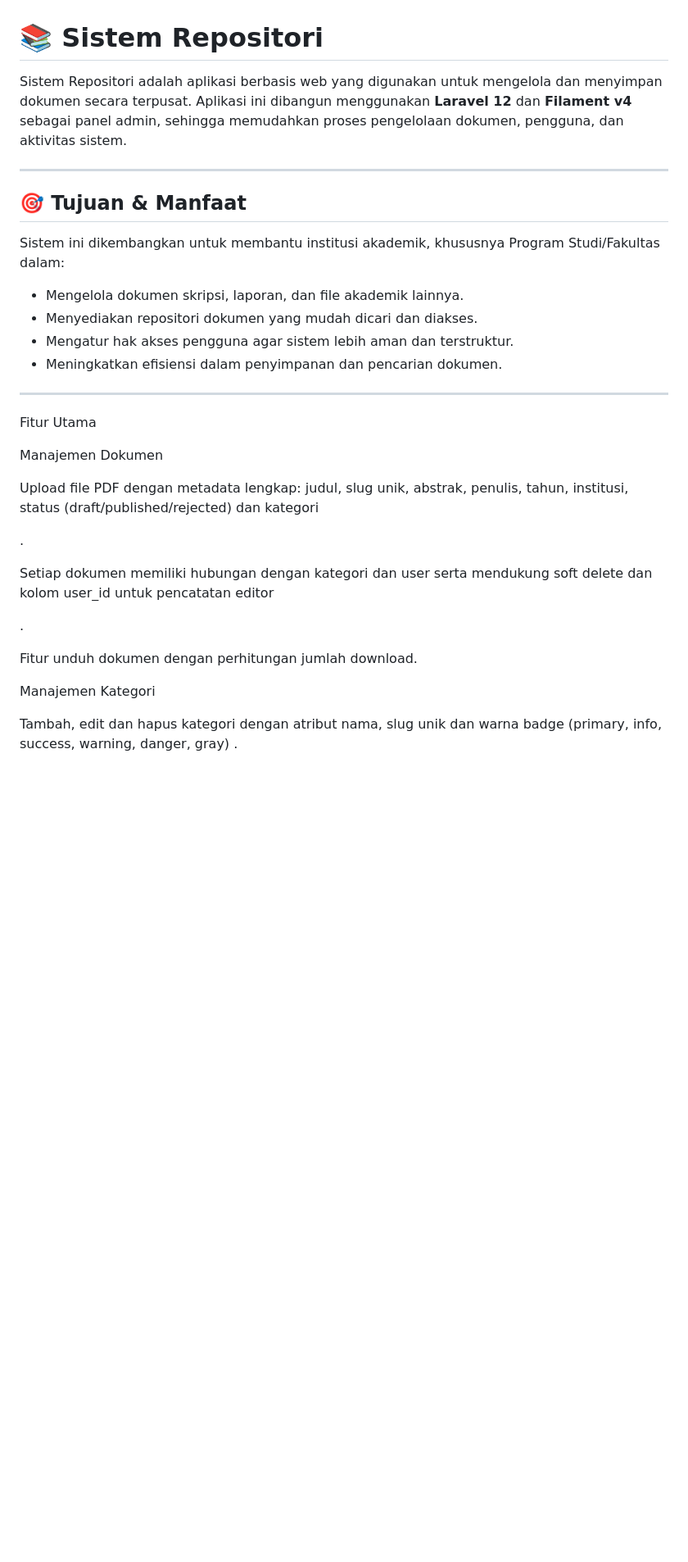
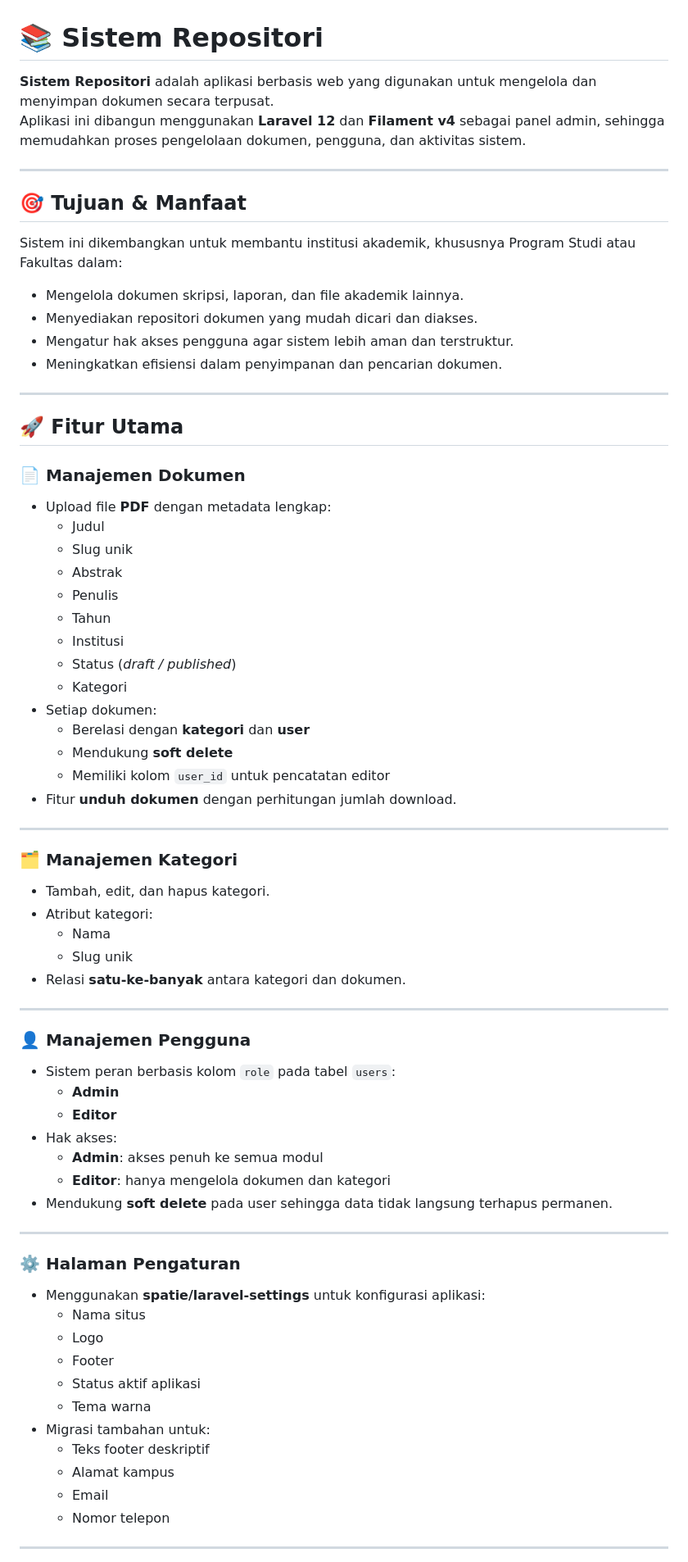
Before and after one commit to RizkiMulyadi18/e-repository, a Markdown page: README.md, the part around one of its changes. Shown at 82% size. Rendered like a GitHub page; blank space fills up the shorter version.

Commit message:
adalah pokoknya

```diff
--- a/README.md
+++ b/README.md
@@ -1,12 +1,13 @@
 # 📚 Sistem Repositori
 
-Sistem Repositori adalah aplikasi berbasis web yang digunakan untuk mengelola dan menyimpan dokumen secara terpusat. Aplikasi ini dibangun menggunakan **Laravel 12** dan **Filament v4** sebagai panel admin, sehingga memudahkan proses pengelolaan dokumen, pengguna, dan aktivitas sistem.
+**Sistem Repositori** adalah aplikasi berbasis web yang digunakan untuk mengelola dan menyimpan dokumen secara terpusat.
+Aplikasi ini dibangun menggunakan **Laravel 12** dan **Filament v4** sebagai panel admin, sehingga memudahkan proses pengelolaan dokumen, pengguna, dan aktivitas sistem.
 
 ---
 
 ## 🎯 Tujuan & Manfaat
 
-Sistem ini dikembangkan untuk membantu institusi akademik, khususnya Program Studi/Fakultas dalam:
+Sistem ini dikembangkan untuk membantu institusi akademik, khususnya Program Studi atau Fakultas dalam:
 
 - Mengelola dokumen skripsi, laporan, dan file akademik lainnya.
 - Menyediakan repositori dokumen yang mudah dicari dan diakses.
@@ -15,22 +16,58 @@ Sistem ini dikembangkan untuk membantu institusi akademik, khususnya Program Stu
 
 ---
 
-Fitur Utama
+## 🚀 Fitur Utama
 
-Manajemen Dokumen
+### 📄 Manajemen Dokumen
+- Upload file **PDF** dengan metadata lengkap:
+  - Judul
+  - Slug unik
+  - Abstrak
+  - Penulis
+  - Tahun
+  - Institusi
+  - Status (*draft / published*)
+  - Kategori
+- Setiap dokumen:
+  - Berelasi dengan **kategori** dan **user**
+  - Mendukung **soft delete**
+  - Memiliki kolom `user_id` untuk pencatatan editor
+- Fitur **unduh dokumen** dengan perhitungan jumlah download.
 
-Upload file PDF dengan metadata lengkap: judul, slug unik, abstrak, penulis, tahun, institusi, status (draft/published/rejected) dan kategori
+---
 
-.
+### 🗂️ Manajemen Kategori
+- Tambah, edit, dan hapus kategori.
+- Atribut kategori:
+  - Nama
+  - Slug unik
+- Relasi **satu-ke-banyak** antara kategori dan dokumen.
 
-Setiap dokumen memiliki hubungan dengan kategori dan user serta mendukung soft delete dan kolom user_id untuk pencatatan editor
+---
 
-.
+### 👤 Manajemen Pengguna
+- Sistem peran berbasis kolom `role` pada tabel `users`:
+  - **Admin**
+  - **Editor**
+- Hak akses:
+  - **Admin**: akses penuh ke semua modul
+  - **Editor**: hanya mengelola dokumen dan kategori
+- Mendukung **soft delete** pada user sehingga data tidak langsung terhapus permanen.
 
-Fitur unduh dokumen dengan perhitungan jumlah download.
+---
 
-Manajemen Kategori
+### ⚙️ Halaman Pengaturan
+- Menggunakan **spatie/laravel-settings** untuk konfigurasi aplikasi:
+  - Nama situs
+  - Logo
+  - Footer
+  - Status aktif aplikasi
+  - Tema warna
+- Migrasi tambahan untuk:
+  - Teks footer deskriptif
+  - Alamat kampus
+  - Email
+  - Nomor telepon
 
-Tambah, edit dan hapus kategori dengan atribut nama, slug unik dan warna badge (primary, info, success, warning, danger, gray)
-.
+---
 
```
Also changed, not shown: other parts of README.md (+26 -37 lines).
